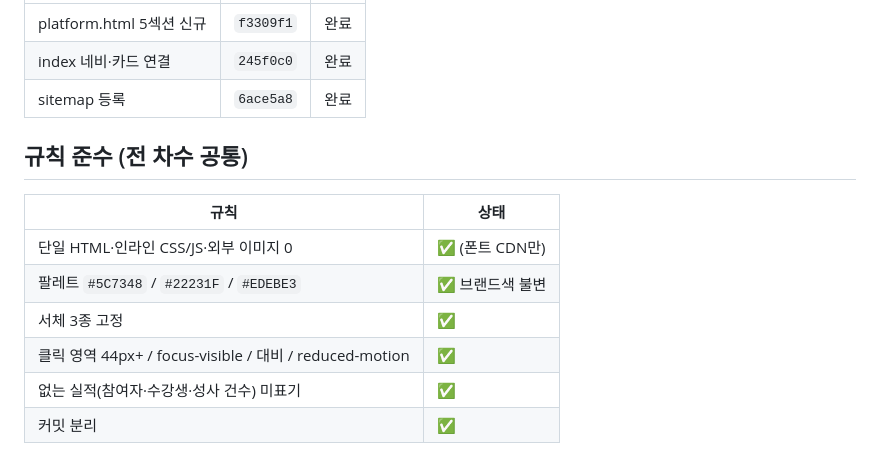
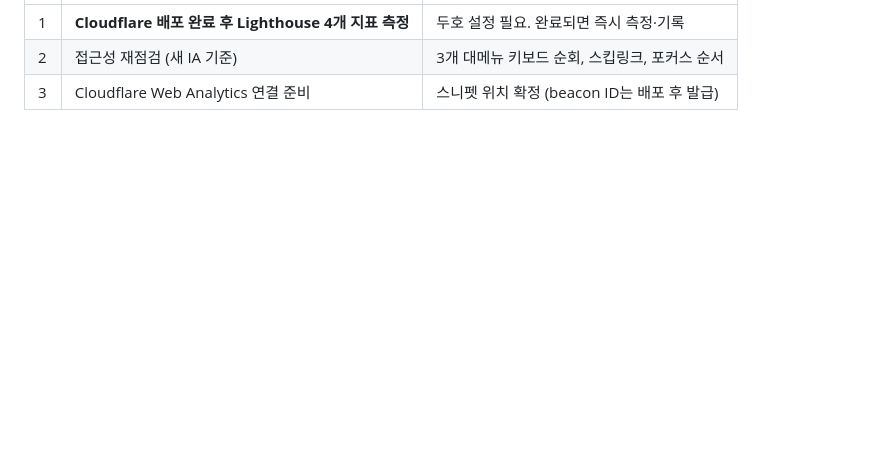
Before and after one commit to balmy930-cmyk/bonandgyeol-site, a Markdown page: REPORT.md, the part around one of its changes. Drawn GitHub-style; blank space fills up the shorter version.

```diff
--- a/REPORT.md
+++ b/REPORT.md
@@ -122,15 +81,4 @@
 |---|---|---|
-| platform.html 5섹션 신규 | `f3309f1` | 완료 |
-| index 네비·카드 연결 | `245f0c0` | 완료 |
-| sitemap 등록 | `6ace5a8` | 완료 |
-
-## 규칙 준수 (전 차수 공통)
-
-| 규칙 | 상태 |
-|---|---|
-| 단일 HTML·인라인 CSS/JS·외부 이미지 0 | ✅ (폰트 CDN만) |
-| 팔레트 `#5C7348` / `#22231F` / `#EDEBE3` | ✅ 브랜드색 불변 |
-| 서체 3종 고정 | ✅ |
-| 클릭 영역 44px+ / focus-visible / 대비 / reduced-motion | ✅ |
-| 없는 실적(참여자·수강생·성사 건수) 미표기 | ✅ |
-| 커밋 분리 | ✅ |
+| 1 | **Cloudflare 배포 완료 후 Lighthouse 4개 지표 측정** | 두호 설정 필요. 완료되면 즉시 측정·기록 |
+| 2 | 접근성 재점검 (새 IA 기준) | 3개 대메뉴 키보드 순회, 스킵링크, 포커스 순서 |
+| 3 | Cloudflare Web Analytics 연결 준비 | 스니펫 위치 확정 (beacon ID는 배포 후 발급) |
```
Also changed, not shown: other parts of REPORT.md (+59 -100 lines).
